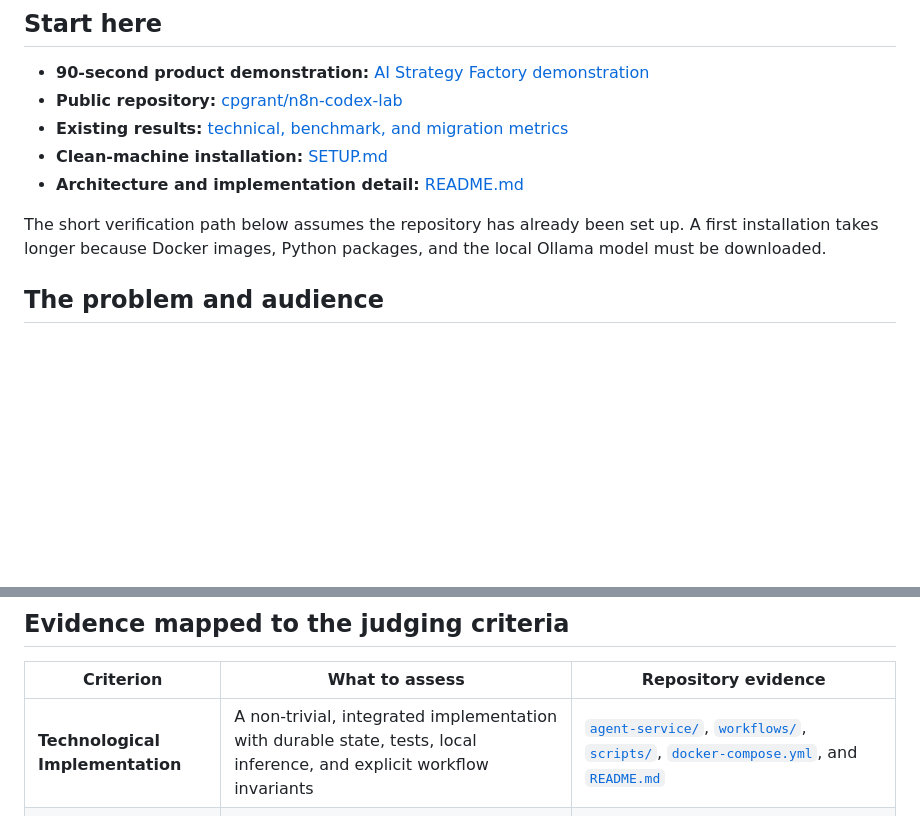
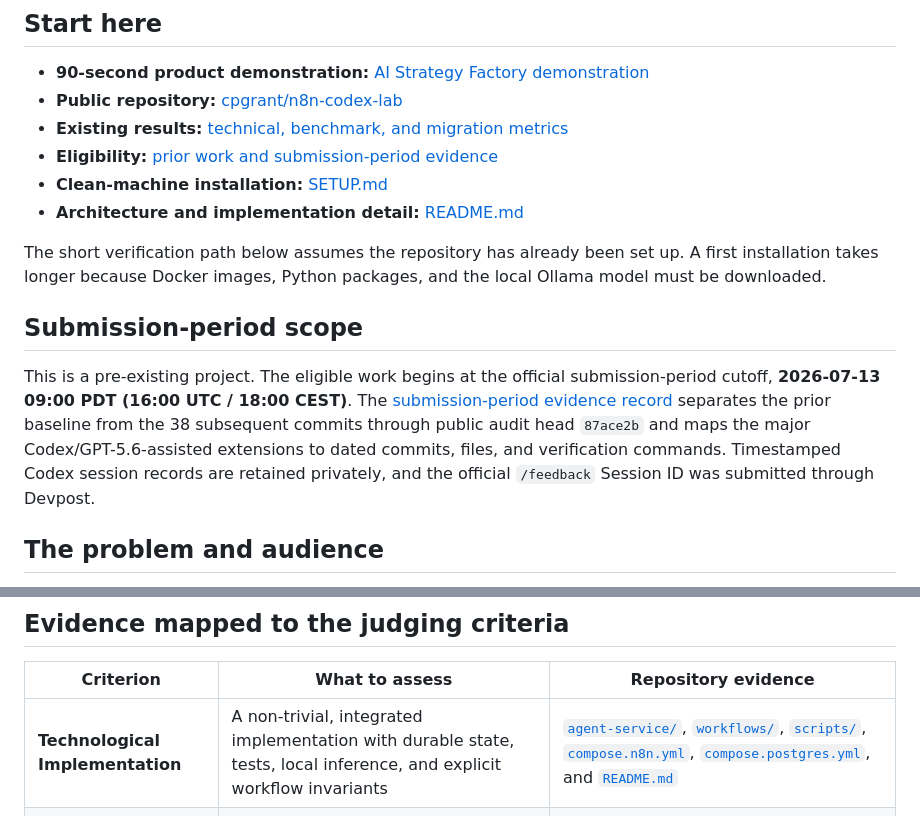
Before and after one commit to cpgrant/n8n-codex-lab, a Markdown page: docs/JUDGE-GUIDE.md, 2 parts joined by grey strips. Rendered like a GitHub page; blank space fills up the shorter version.

```diff
--- a/docs/JUDGE-GUIDE.md
+++ b/docs/JUDGE-GUIDE.md
@@ -11,6 +11,7 @@ state, and Ollama provides local model inference.
 - **90-second product demonstration:** [AI Strategy Factory demonstration][demo-video]
 - **Public repository:** [cpgrant/n8n-codex-lab](https://github.com/cpgrant/n8n-codex-lab)
 - **Existing results:** [technical, benchmark, and migration metrics](METRICS-SUMMARY.md)
+- **Eligibility:** [prior work and submission-period evidence](SUBMISSION-PERIOD-EVIDENCE.md)
 - **Clean-machine installation:** [SETUP.md](SETUP.md)
 - **Architecture and implementation detail:** [README.md](../README.md)
 
@@ -19,6 +20,17 @@ state, and Ollama provides local model inference.
 The short verification path below assumes the repository has already been set
 up. A first installation takes longer because Docker images, Python packages,
 and the local Ollama model must be downloaded.
+
+## Submission-period scope
+
+This is a pre-existing project. The eligible work begins at the official
+submission-period cutoff, **2026-07-13 09:00 PDT (16:00 UTC / 18:00 CEST)**.
+The [submission-period evidence record](SUBMISSION-PERIOD-EVIDENCE.md)
+separates the prior baseline from the 38 subsequent commits through public
+audit head `87ace2b` and maps the major Codex/GPT-5.6-assisted extensions to
+dated commits, files, and verification commands. Timestamped Codex session
+records are retained privately, and the official `/feedback` Session ID was
+submitted through Devpost.
 
 ## The problem and audience
 
@@ -133,7 +145,7 @@ Detailed operating instructions are in
 
 | Criterion | What to assess | Repository evidence |
 | --- | --- | --- |
-| **Technological Implementation** | A non-trivial, integrated implementation with durable state, tests, local inference, and explicit workflow invariants | [`agent-service/`](../agent-service/), [`workflows/`](../workflows/), [`scripts/`](../scripts/), [`docker-compose.yml`](../docker-compose.yml), and [`README.md`](../README.md) |
+| **Technological Implementation** | A non-trivial, integrated implementation with durable state, tests, local inference, and explicit workflow invariants | [`agent-service/`](../agent-service/), [`workflows/`](../workflows/), [`scripts/`](../scripts/), [`compose.n8n.yml`](../compose.n8n.yml), [`compose.postgres.yml`](../compose.postgres.yml), and [`README.md`](../README.md) |
 | **Design** | A coherent journey from intake through readiness, generation, quality advice, review, and artifact delivery | The importable n8n workflow, the [90-second demonstration][demo-video], and [`docs/DAILY-OPERATIONS.md`](DAILY-OPERATIONS.md) |
 | **Potential Impact** | A credible workflow for consultants and small teams that need repeatability, reviewability, and a local-processing option | The human approval boundary, PostgreSQL audit trail, artifact checksum, and problem framing in [`README.md`](../README.md) |
 | **Quality of the Idea** | A strategy factory in which AI drafts and advises, while humans retain decision authority and approved outputs become durable artifacts | The separation of generation, advisory quality checks, review state, and artifact creation in the workflow and service code |
```
Also changed, not shown: README.md (+26 -0 lines), docs/SUBMISSION-PERIOD-EVIDENCE.md (added, +95 -0 lines).
